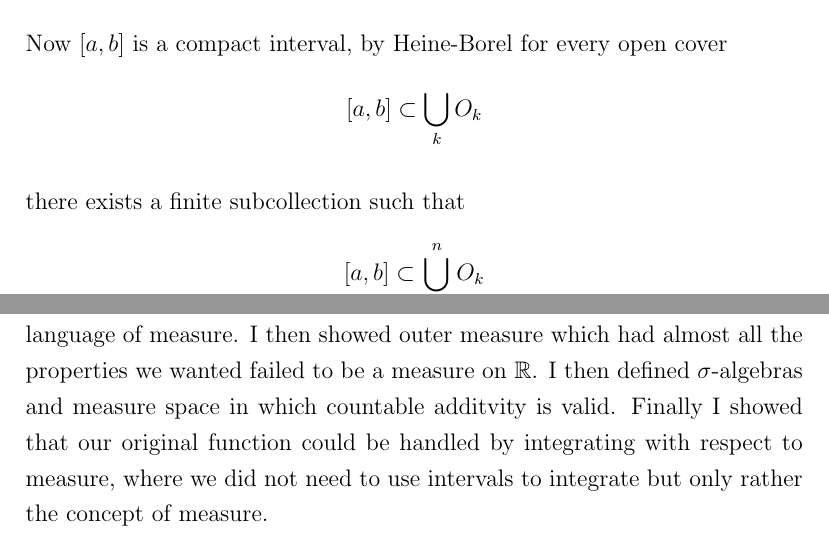
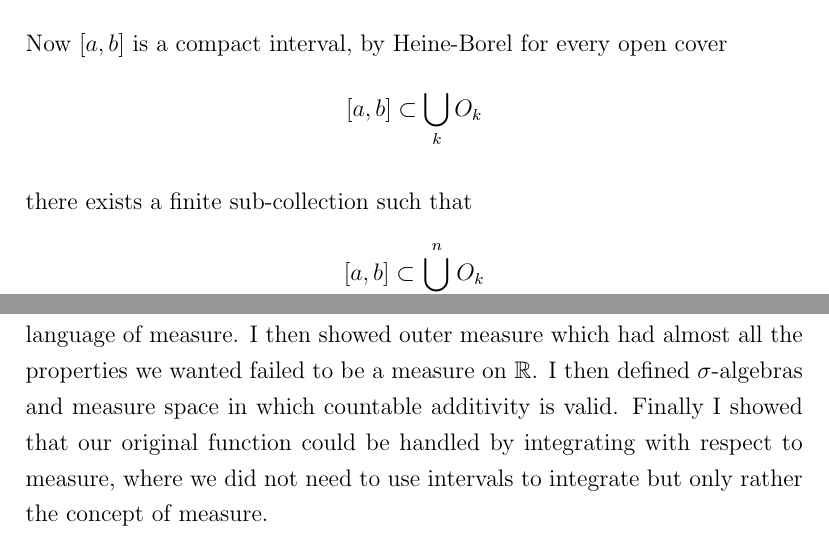
Before and after one commit to CarterDeslauriers/lebesgue-integration, a LaTeX document (Measure.tex): two parts of pages 11 and 23 of 24, joined at a grey line, cut so that both start at the same text. Compiled offline with pdfLaTeX.

Commit message:
Final commit, corrected a single word

```diff
--- a/Measure.tex
+++ b/Measure.tex
@@ -745,7 +745,7 @@ I will now prove each in order.
         [a, b] \subset \bigcup_k O_k
     \end{equation*}
 
-    there exists a finite subcollection such that
+    there exists a finite sub-collection such that
     \begin{equation*}
         [a, b] \subset \bigcup_{k=1}^{n} O_k
     \end{equation*}
@@ -1224,7 +1224,7 @@ I began with Riemann integration failing to exist at the point wise limit
 of Riemann integrable functions. To explain why this was the case I used the language
 of measure. I then showed outer measure which had almost all the properties we wanted
 failed to be a measure on $\mathbb{R}$. I then defined $\sigma$-algebras and measure
-space in which countable additvity is valid. Finally I showed that our original function
+space in which countable additivity is valid. Finally I showed that our original function
 could be handled by integrating with respect to measure, where we did not
 need to use intervals to integrate but only rather the concept of measure.
 
```
Also changed, not shown: Measure.pdf.
